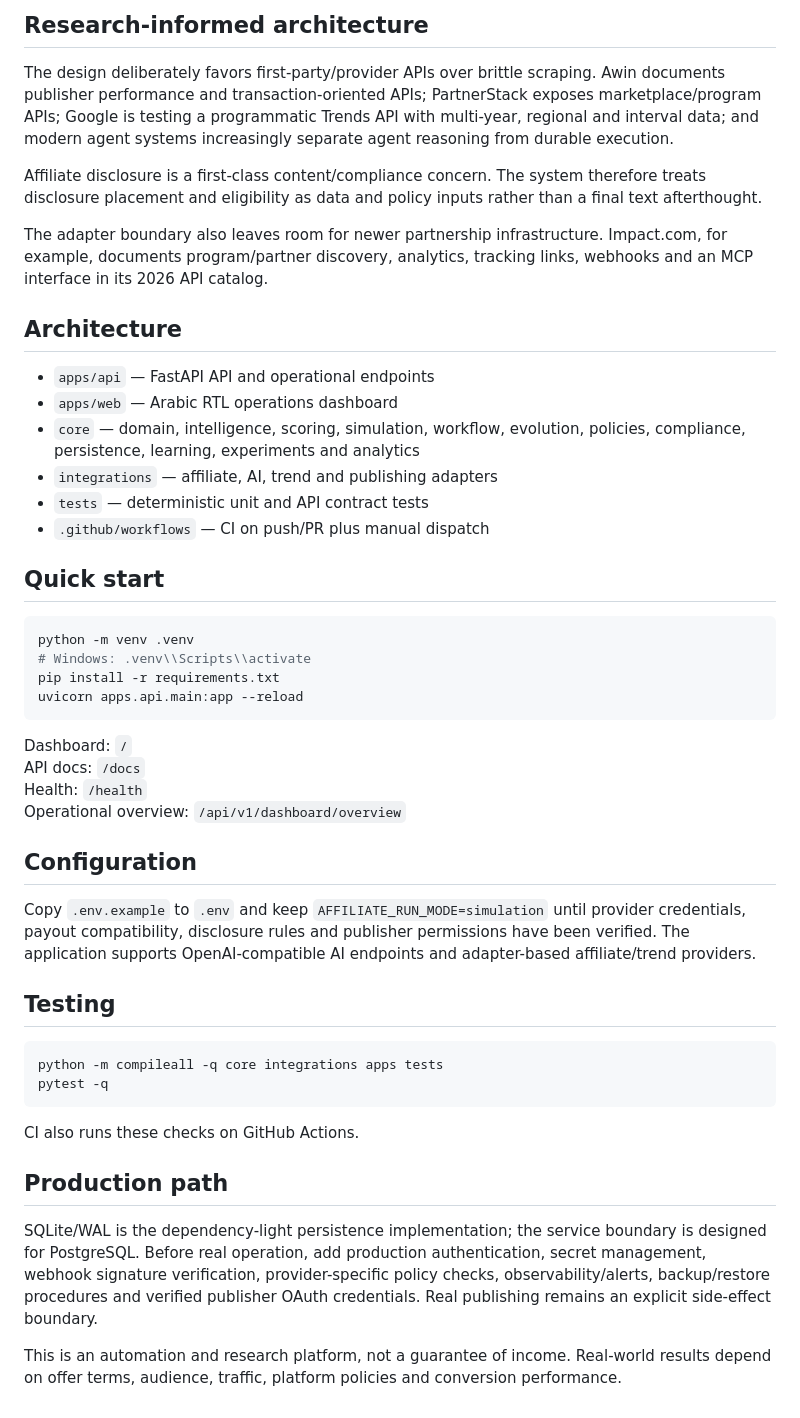
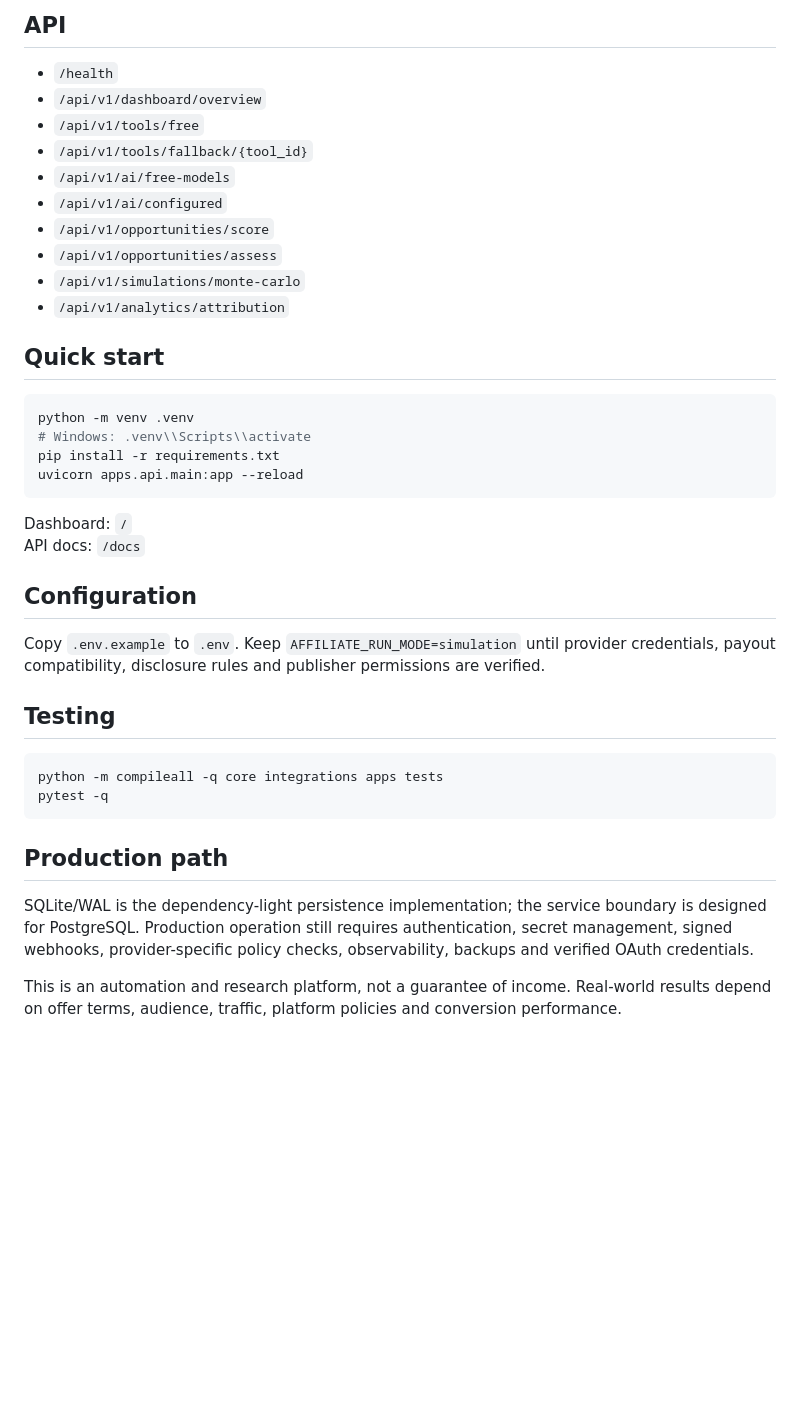
Before and after one commit to betaanoiar1-gif/AI-Affiliate-Engine, a Markdown page: README.md, the part around one of its changes. Drawn GitHub-style; blank space fills up the shorter version.

````diff
--- a/README.md
+++ b/README.md
@@ -29,18 +46,15 @@ The important design choice is that the system is not a content generator. It is
 
-## Research-informed architecture
-The design deliberately favors first-party/provider APIs over brittle scraping. Awin documents publisher performance and transaction-oriented APIs; PartnerStack exposes marketplace/program APIs; Google is testing a programmatic Trends API with multi-year, regional and interval data; and modern agent systems increasingly separate agent reasoning from durable execution.
-
-Affiliate disclosure is a first-class content/compliance concern. The system therefore treats disclosure placement and eligibility as data and policy inputs rather than a final text afterthought.
-
-The adapter boundary also leaves room for newer partnership infrastructure. Impact.com, for example, documents program/partner discovery, analytics, tracking links, webhooks and an MCP interface in its 2026 API catalog.
-
-## Architecture
-- `apps/api` — FastAPI API and operational endpoints
-- `apps/web` — Arabic RTL operations dashboard
-- `core` — domain, intelligence, scoring, simulation, workflow, evolution, policies, compliance, persistence, learning, experiments and analytics
-- `integrations` — affiliate, AI, trend and publishing adapters
-- `tests` — deterministic unit and API contract tests
-- `.github/workflows` — CI on push/PR plus manual dispatch
+## API
+- `/health`
+- `/api/v1/dashboard/overview`
+- `/api/v1/tools/free`
+- `/api/v1/tools/fallback/{tool_id}`
+- `/api/v1/ai/free-models`
+- `/api/v1/ai/configured`
+- `/api/v1/opportunities/score`
+- `/api/v1/opportunities/assess`
+- `/api/v1/simulations/monte-carlo`
+- `/api/v1/analytics/attribution`
 
 ## Quick start
 ```bash
@@ -52,11 +66,9 @@ uvicorn apps.api.main:app --reload
 
 Dashboard: `/`
 API docs: `/docs`
-Health: `/health`
-Operational overview: `/api/v1/dashboard/overview`
 
 ## Configuration
-Copy `.env.example` to `.env` and keep `AFFILIATE_RUN_MODE=simulation` until provider credentials, payout compatibility, disclosure rules and publisher permissions have been verified. The application supports OpenAI-compatible AI endpoints and adapter-based affiliate/trend providers.
+Copy `.env.example` to `.env`. Keep `AFFILIATE_RUN_MODE=simulation` until provider credentials, payout compatibility, disclosure rules and publisher permissions are verified.
 
 ## Testing
 ```bash
@@ -64,9 +76,7 @@ python -m compileall -q core integrations apps tests
 pytest -q
 ```
 
-CI also runs these checks on GitHub Actions.
-
 ## Production path
-SQLite/WAL is the dependency-light persistence implementation; the service boundary is designed for PostgreSQL. Before real operation, add production authentication, secret management, webhook signature verification, provider-specific policy checks, observability/alerts, backup/restore procedures and verified publisher OAuth credentials. Real publishing remains an explicit side-effect boundary.
+SQLite/WAL is the dependency-light persistence implementation; the service boundary is designed for PostgreSQL. Production operation still requires authentication, secret management, signed webhooks, provider-specific policy checks, observability, backups and verified OAuth credentials.
 
 This is an automation and research platform, not a guarantee of income. Real-world results depend on offer terms, audience, traffic, platform policies and conversion performance.
````
Also changed, not shown: other parts of README.md (+32 -15 lines).
